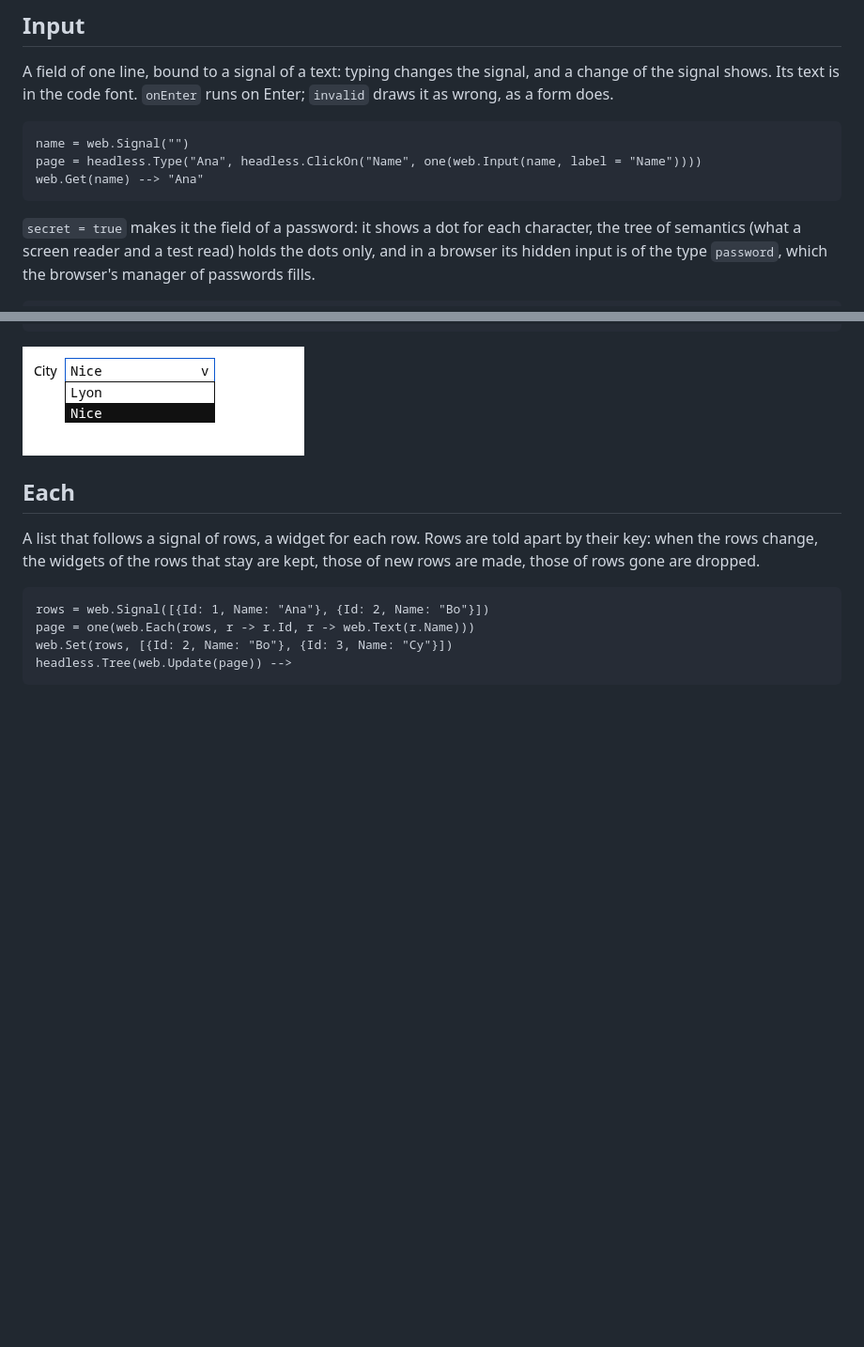
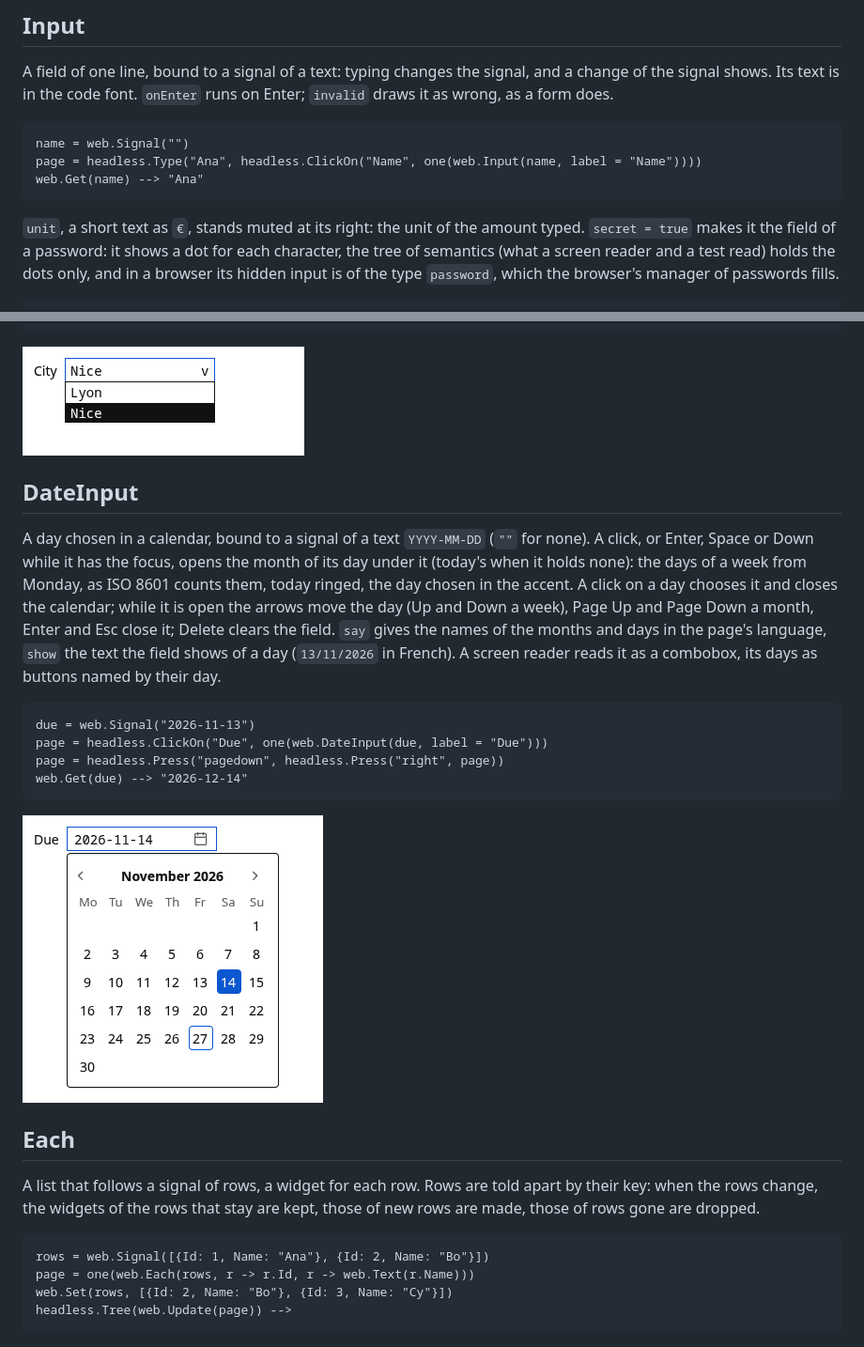
Before and after one commit to www-celestial/ceres, a Markdown page: docs/book/widgets.md, 2 parts joined by grey strips. Shown at 94% size. GitHub-like rendering; pictures changed too: docs/book/images/widgets-date.png (added); blank space fills up the shorter version.

Commit message:
docs: web.DateInput in the chapter Widgets, with its picture; Input's unit; a phone's cards in Pages of a web app; the CHANGELOG. fix: the calendar stays inside the window, moved left at its right edge, above its field when there is no room under

````diff
--- a/docs/book/widgets.md
+++ b/docs/book/widgets.md
@@ -95,7 +95,8 @@ page = headless.Type("Ana", headless.ClickOn("Name", one(web.Input(name, label =
 web.Get(name) --> "Ana"
 ```
 
-`secret = true` makes it the field of a password: it shows a dot for each character, the tree of semantics (what a
+`unit`, a short text as `€`, stands muted at its right: the unit of the amount typed. `secret = true` makes it the field
+of a password: it shows a dot for each character, the tree of semantics (what a
 screen reader and a test read) holds the dots only, and in a browser its hidden input is of the type `password`, which
 the browser's manager of passwords fills.
 
@@ -121,6 +122,25 @@ web.Get(city) --> 2
 ```
 
 ![The select City open after a click, its list under it: Down twice chose Nice, which is shown in the field and marked in the list.](images/widgets-select.png)
+
+## DateInput
+
+A day chosen in a calendar, bound to a signal of a text `YYYY-MM-DD` (`""` for none). A click, or Enter, Space or Down
+while it has the focus, opens the month of its day under it (today's when it holds none): the days of a week from
+Monday, as ISO 8601 counts them, today ringed, the day chosen in the accent. A click on a day chooses it and closes the
+calendar; while it is open the arrows move the day (Up and Down a week), Page Up and Page Down a month, Enter and Esc
+close it; Delete clears the field. `say` gives the names of the months and days in the page's language, `show` the text
+the field shows of a day (`13/11/2026` in French). A screen reader reads it as a combobox, its days as buttons named by
+their day.
+
+```cesia
+due = web.Signal("2026-11-13")
+page = headless.ClickOn("Due", one(web.DateInput(due, label = "Due")))
+page = headless.Press("pagedown", headless.Press("right", page))
+web.Get(due) --> "2026-12-14"
+```
+
+![The field Due open after a click: the calendar of November 2026 under it, the days of the week from Mo to Su, the 14th chosen in the accent after Right.](images/widgets-date.png)
 
 ## Each
 
````
Also changed, not shown: CHANGELOG.md (+5 -0 lines), docs/book/pages.md (+3 -2 lines), 3 other files.
